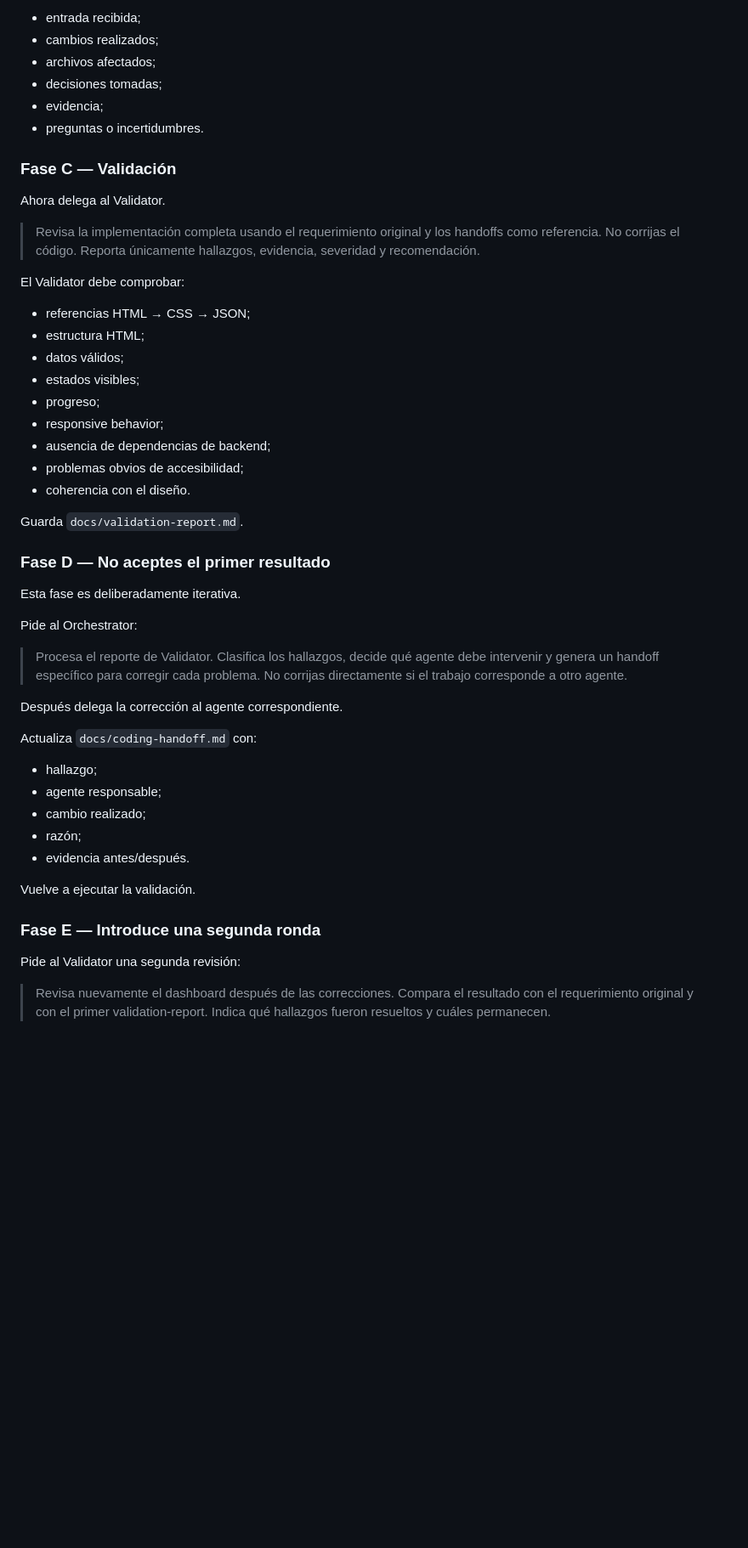
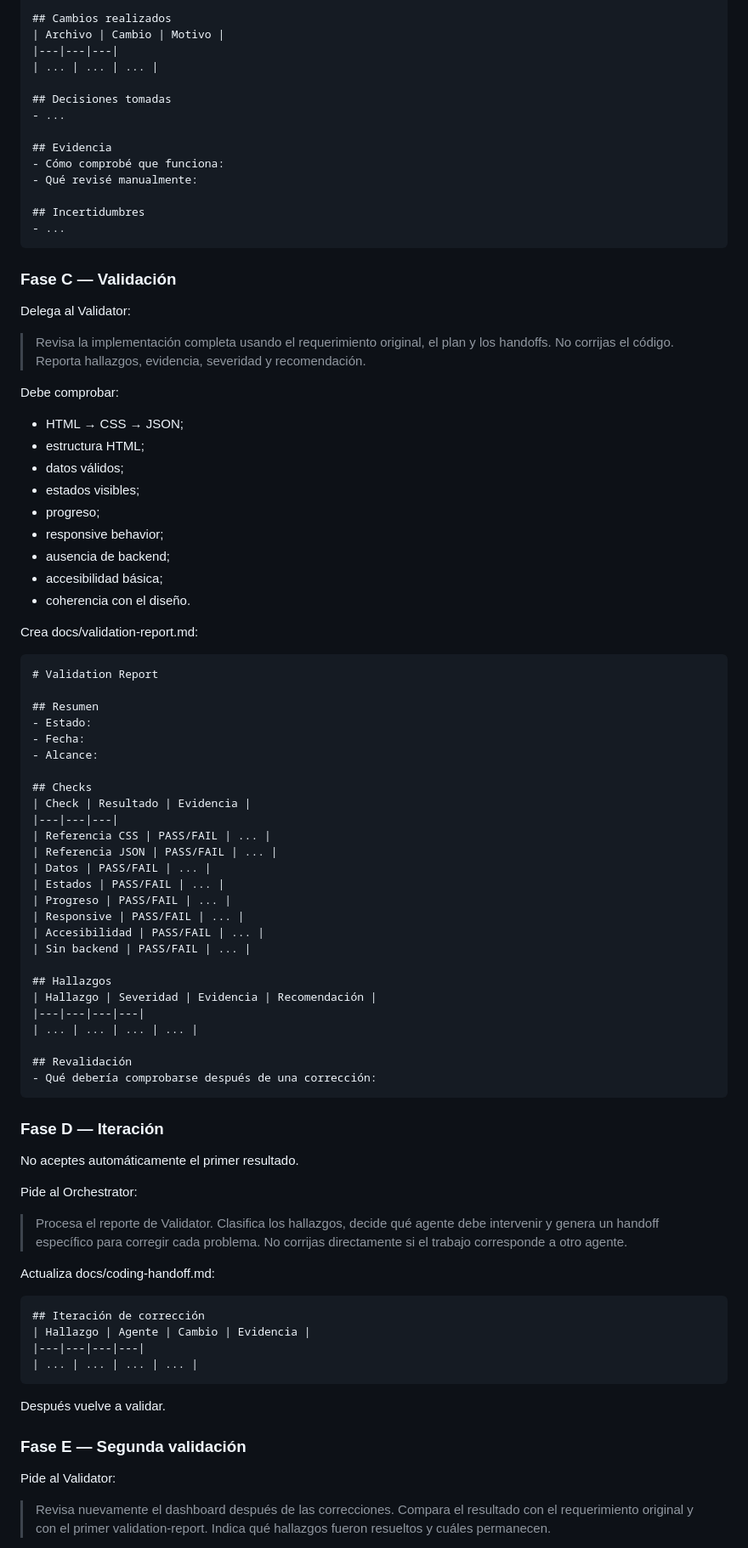
Before and after one commit to aldo2510/skills-agent-orchestration, a Markdown page: .github/steps/3-step.md, the part around one of its changes. Shown at 85% size. Drawn GitHub-style; blank space fills up the shorter version.

```diff
--- a/.github/steps/3-step.md
+++ b/.github/steps/3-step.md
@@ -49,54 +81,85 @@ Guarda en `docs/coding-handoff.md`:
 
-- entrada recibida;
-- cambios realizados;
-- archivos afectados;
-- decisiones tomadas;
-- evidencia;
-- preguntas o incertidumbres.
+    ## Cambios realizados
+    | Archivo | Cambio | Motivo |
+    |---|---|---|
+    | ... | ... | ... |
+
+    ## Decisiones tomadas
+    - ...
+
+    ## Evidencia
+    - Cómo comprobé que funciona:
+    - Qué revisé manualmente:
+
+    ## Incertidumbres
+    - ...
 
 ### Fase C — Validación
 
-Ahora delega al Validator.
+Delega al Validator:
 
-> Revisa la implementación completa usando el requerimiento original y los handoffs como referencia. No corrijas el código. Reporta únicamente hallazgos, evidencia, severidad y recomendación.
+> Revisa la implementación completa usando el requerimiento original, el plan y los handoffs. No corrijas el código. Reporta hallazgos, evidencia, severidad y recomendación.
 
-El Validator debe comprobar:
-
-- referencias HTML → CSS → JSON;
+Debe comprobar:
+- HTML → CSS → JSON;
 - estructura HTML;
 - datos válidos;
 - estados visibles;
 - progreso;
 - responsive behavior;
-- ausencia de dependencias de backend;
-- problemas obvios de accesibilidad;
+- ausencia de backend;
+- accesibilidad básica;
 - coherencia con el diseño.
 
-Guarda `docs/validation-report.md`.
+Crea docs/validation-report.md:
 
-### Fase D — No aceptes el primer resultado
+    # Validation Report
 
-Esta fase es deliberadamente iterativa.
+    ## Resumen
+    - Estado:
+    - Fecha:
+    - Alcance:
+
+    ## Checks
+    | Check | Resultado | Evidencia |
+    |---|---|---|
+    | Referencia CSS | PASS/FAIL | ... |
+    | Referencia JSON | PASS/FAIL | ... |
+    | Datos | PASS/FAIL | ... |
+    | Estados | PASS/FAIL | ... |
+    | Progreso | PASS/FAIL | ... |
+    | Responsive | PASS/FAIL | ... |
+    | Accesibilidad | PASS/FAIL | ... |
+    | Sin backend | PASS/FAIL | ... |
+
+    ## Hallazgos
+    | Hallazgo | Severidad | Evidencia | Recomendación |
+    |---|---|---|---|
+    | ... | ... | ... | ... |
+
+    ## Revalidación
+    - Qué debería comprobarse después de una corrección:
+
+### Fase D — Iteración
+
+No aceptes automáticamente el primer resultado.
 
 Pide al Orchestrator:
 
 > Procesa el reporte de Validator. Clasifica los hallazgos, decide qué agente debe intervenir y genera un handoff específico para corregir cada problema. No corrijas directamente si el trabajo corresponde a otro agente.
 
-Después delega la corrección al agente correspondiente.
+Actualiza docs/coding-handoff.md:
 
-Actualiza `docs/coding-handoff.md` con:
+    ## Iteración de corrección
+    | Hallazgo | Agente | Cambio | Evidencia |
+    |---|---|---|---|
+    | ... | ... | ... | ... |
 
-- hallazgo;
-- agente responsable;
-- cambio realizado;
-- razón;
-- evidencia antes/después.
+Después vuelve a validar.
 
-Vuelve a ejecutar la validación.
+### Fase E — Segunda validación
 
-### Fase E — Introduce una segunda ronda
-
-Pide al Validator una segunda revisión:
+Pide al Validator:
 
 > Revisa nuevamente el dashboard después de las correcciones. Compara el resultado con el requerimiento original y con el primer validation-report. Indica qué hallazgos fueron resueltos y cuáles permanecen.
 
```
Also changed, not shown: other parts of .github/steps/3-step.md (+102 -50 lines).
